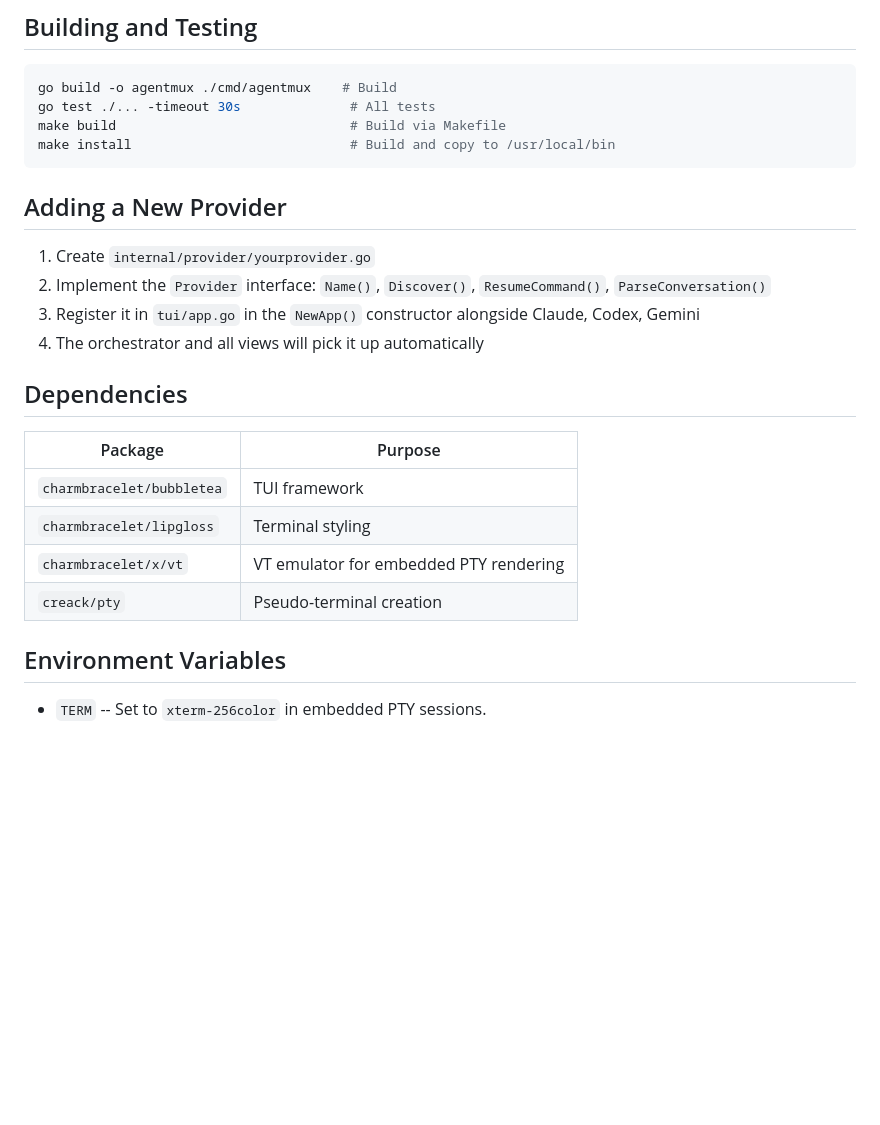
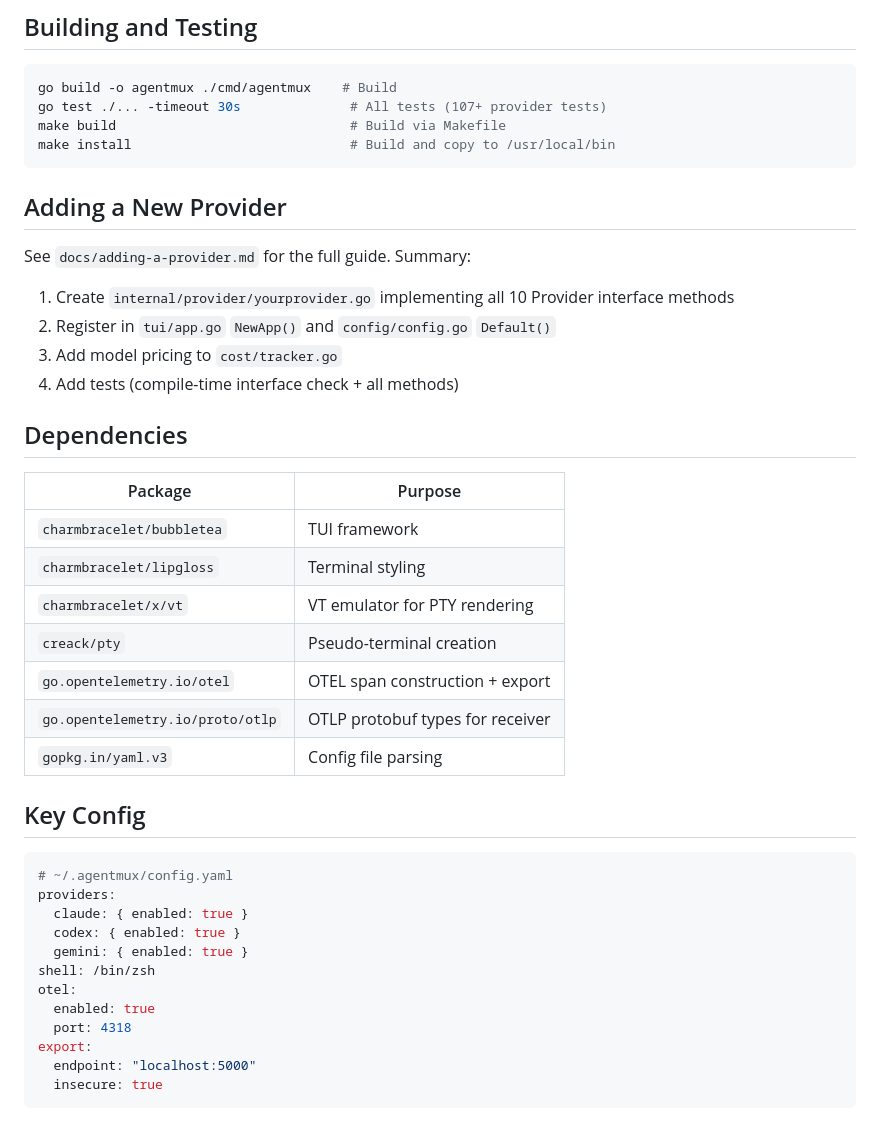
Before and after one commit to zanetworker/aimux, a Markdown page: CLAUDE.md, the part around one of its changes. GitHub-like rendering; blank space fills up the shorter version.

````diff
--- a/CLAUDE.md
+++ b/CLAUDE.md
@@ -62,17 +73,18 @@ internal/
 
 ```bash
 go build -o agentmux ./cmd/agentmux    # Build
-go test ./... -timeout 30s              # All tests
+go test ./... -timeout 30s              # All tests (107+ provider tests)
 make build                              # Build via Makefile
 make install                            # Build and copy to /usr/local/bin
 ```
 
 ## Adding a New Provider
 
-1. Create `internal/provider/yourprovider.go`
-2. Implement the `Provider` interface: `Name()`, `Discover()`, `ResumeCommand()`, `ParseConversation()`
-3. Register it in `tui/app.go` in the `NewApp()` constructor alongside Claude, Codex, Gemini
-4. The orchestrator and all views will pick it up automatically
+See `docs/adding-a-provider.md` for the full guide. Summary:
+1. Create `internal/provider/yourprovider.go` implementing all 10 Provider interface methods
+2. Register in `tui/app.go` `NewApp()` and `config/config.go` `Default()`
+3. Add model pricing to `cost/tracker.go`
+4. Add tests (compile-time interface check + all methods)
 
 ## Dependencies
 
@@ -80,9 +92,25 @@ make install                            # Build and copy to /usr/local/bin
 |---------|---------|
 | `charmbracelet/bubbletea` | TUI framework |
 | `charmbracelet/lipgloss` | Terminal styling |
-| `charmbracelet/x/vt` | VT emulator for embedded PTY rendering |
+| `charmbracelet/x/vt` | VT emulator for PTY rendering |
 | `creack/pty` | Pseudo-terminal creation |
+| `go.opentelemetry.io/otel` | OTEL span construction + export |
+| `go.opentelemetry.io/proto/otlp` | OTLP protobuf types for receiver |
+| `gopkg.in/yaml.v3` | Config file parsing |
 
-## Environment Variables
+## Key Config
 
-- `TERM` -- Set to `xterm-256color` in embedded PTY sessions.
+```yaml
+# ~/.agentmux/config.yaml
+providers:
+  claude: { enabled: true }
+  codex: { enabled: true }
+  gemini: { enabled: true }
+shell: /bin/zsh
+otel:
+  enabled: true
+  port: 4318
+export:
+  endpoint: "localhost:5000"
+  insecure: true
+```
````
Also changed, not shown: other parts of CLAUDE.md (+52 -41 lines).
